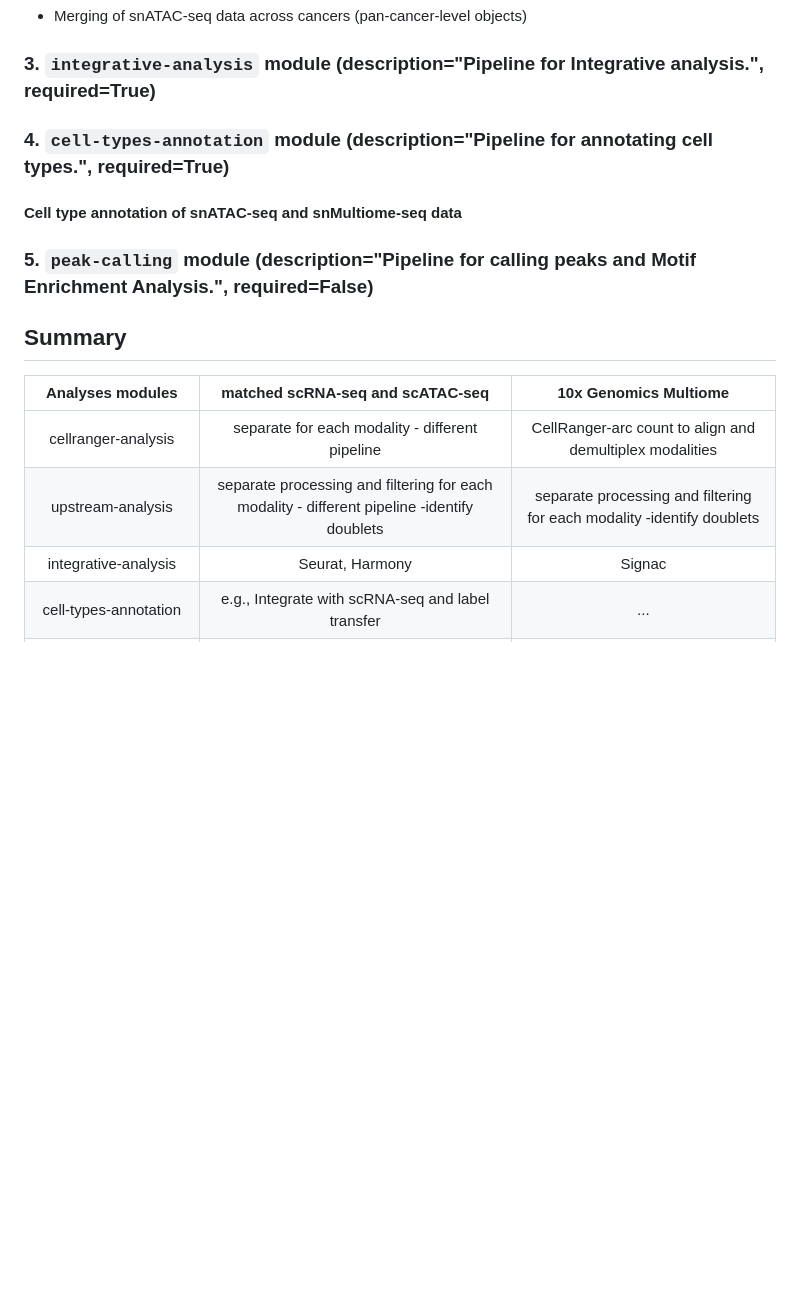
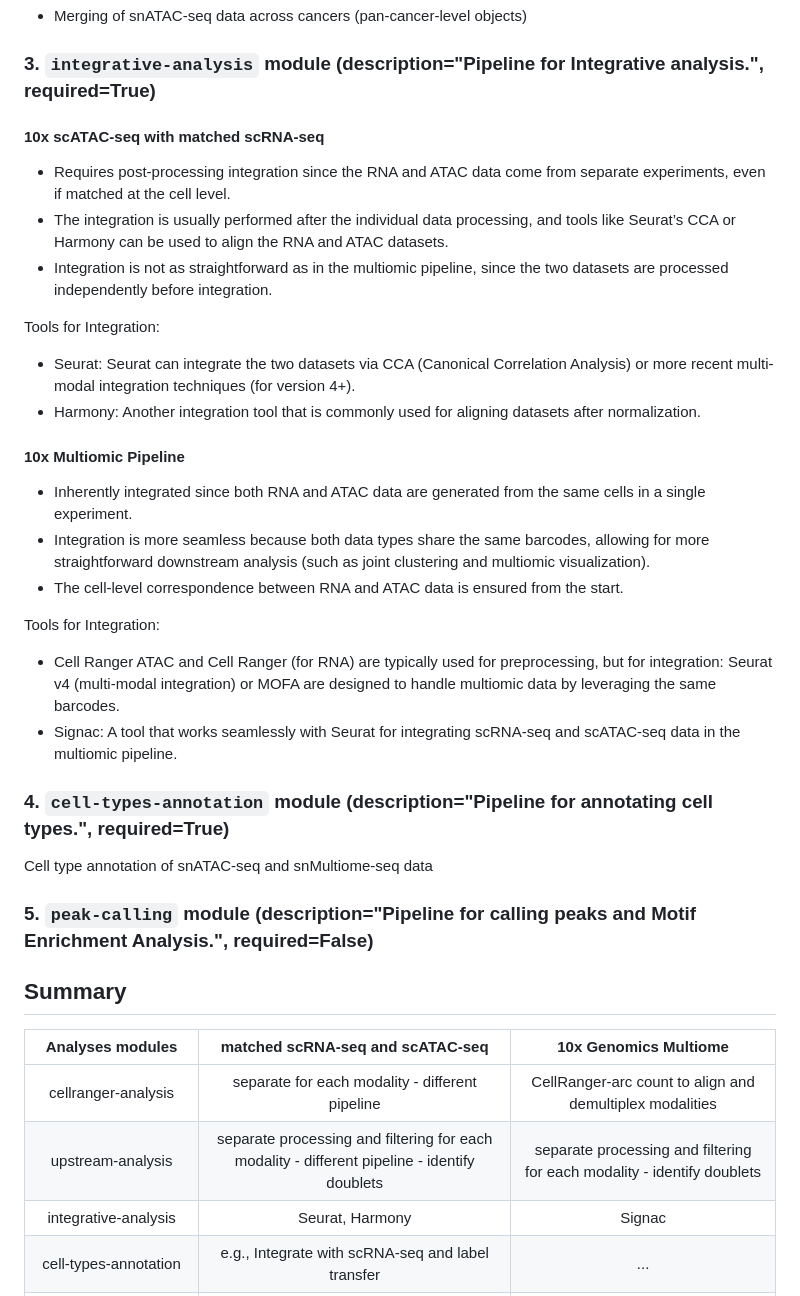
Before and after one commit to stjude-dnb-binfcore/sc-epigenie, a Markdown page: analyses/10x-multiome-vs-scRNAseq-scATAC-seq.md, the part around one of its changes. GitHub-like rendering; blank space fills up the shorter version.

```diff
--- a/analyses/10x-multiome-vs-scRNAseq-scATAC-seq.md
+++ b/analyses/10x-multiome-vs-scRNAseq-scATAC-seq.md
@@ -209,9 +183,31 @@ Sequencing read alignments of snATAC-seq and snMultiome-seq: To process sequence
 - Merging of snATAC-seq data across cancers (pan-cancer-level objects)
 
 ### 3. `integrative-analysis` module (description="Pipeline for Integrative analysis.", required=True)
+
+#### 10x scATAC-seq with matched scRNA-seq
+- Requires post-processing integration since the RNA and ATAC data come from separate experiments, even if matched at the cell level.
+- The integration is usually performed after the individual data processing, and tools like Seurat’s CCA or Harmony can be used to align the RNA and ATAC datasets.
+- Integration is not as straightforward as in the multiomic pipeline, since the two datasets are processed independently before integration.
+
+Tools for Integration:
+- Seurat: Seurat can integrate the two datasets via CCA (Canonical Correlation Analysis) or more recent multi-modal integration techniques (for version 4+).
+- Harmony: Another integration tool that is commonly used for aligning datasets after normalization.
+
+
+#### 10x Multiomic Pipeline
+- Inherently integrated since both RNA and ATAC data are generated from the same cells in a single experiment.
+- Integration is more seamless because both data types share the same barcodes, allowing for more straightforward downstream analysis (such as joint clustering and multiomic visualization).
+- The cell-level correspondence between RNA and ATAC data is ensured from the start.
+
+Tools for Integration:
+- Cell Ranger ATAC and Cell Ranger (for RNA) are typically used for preprocessing, but for integration:
+Seurat v4 (multi-modal integration) or MOFA are designed to handle multiomic data by leveraging the same barcodes.
+- Signac: A tool that works seamlessly with Seurat for integrating scRNA-seq and scATAC-seq data in the multiomic pipeline.
+
+
 ### 4. `cell-types-annotation` module (description="Pipeline for annotating cell types.", required=True)
 
-#### Cell type annotation of snATAC-seq and snMultiome-seq data
+Cell type annotation of snATAC-seq and snMultiome-seq data
 
 ### 5. `peak-calling` module (description="Pipeline for calling peaks and Motif Enrichment Analysis.", required=False)
 
@@ -222,7 +218,7 @@ Sequencing read alignments of snATAC-seq and snMultiome-seq: To process sequence
 | Analyses modules | matched scRNA-seq and scATAC-seq  | 10x Genomics Multiome |
 |:-----------:|:----------:|:--------:|
 | cellranger-analysis | separate for each modality - different pipeline | CellRanger-arc count to align and demultiplex modalities |
-| upstream-analysis | separate processing and filtering for each modality - different pipeline -identify doublets | separate processing and filtering for each modality -identify doublets |
+| upstream-analysis | separate processing and filtering for each modality - different pipeline - identify doublets | separate processing and filtering for each modality - identify doublets |
 | integrative-analysis | Seurat, Harmony | Signac |
 | cell-types-annotation | e.g., Integrate with scRNA-seq and label transfer | ... |
 | peak-calling | yes | ... |
```
Also changed, not shown: other parts of analyses/10x-multiome-vs-scRNAseq-scATAC-seq.md (+7 -33 lines).
